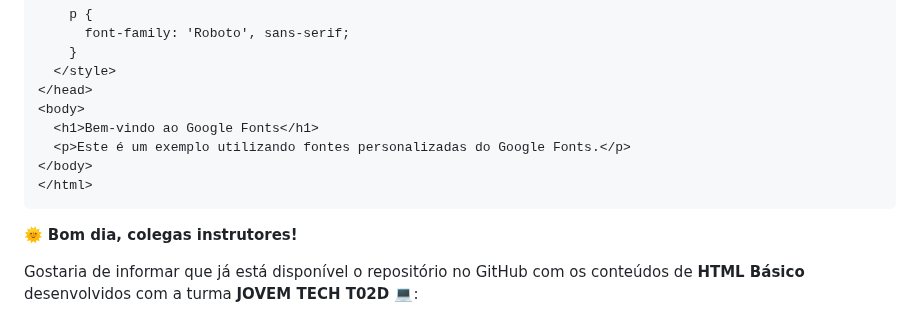
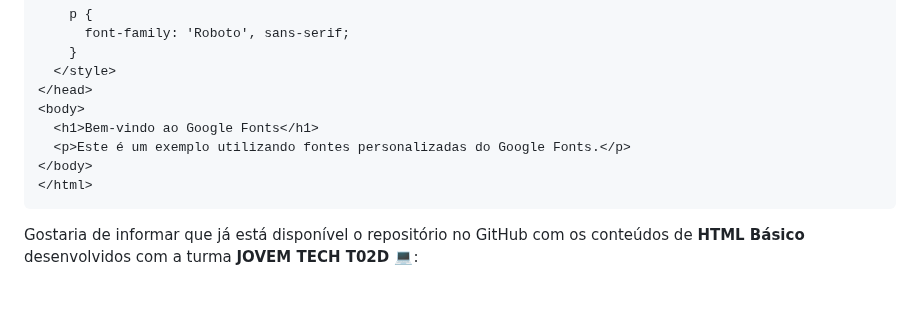
Before and after one commit to ClaudenyAvelino/html-basico, a Markdown page: README.md, the part around the change. GitHub-like rendering; blank space fills up the shorter version.

Commit message:
Atualização README Livro HTML e CSS.

````diff
--- a/README.md
+++ b/README.md
@@ -467,8 +467,6 @@ Crie uma página HTML utilizando **duas fontes do Google Fonts**:
 </html>
 ```
 
-🌞 **Bom dia, colegas instrutores!**
-
 Gostaria de informar que já está disponível o repositório no GitHub com os conteúdos de **HTML Básico** desenvolvidos com a turma **JOVEM TECH T02D 💻**:
 
 📂 **HTML5 e CSS3 - domine a web do futuro - Autor (Casa do Código)**
````
